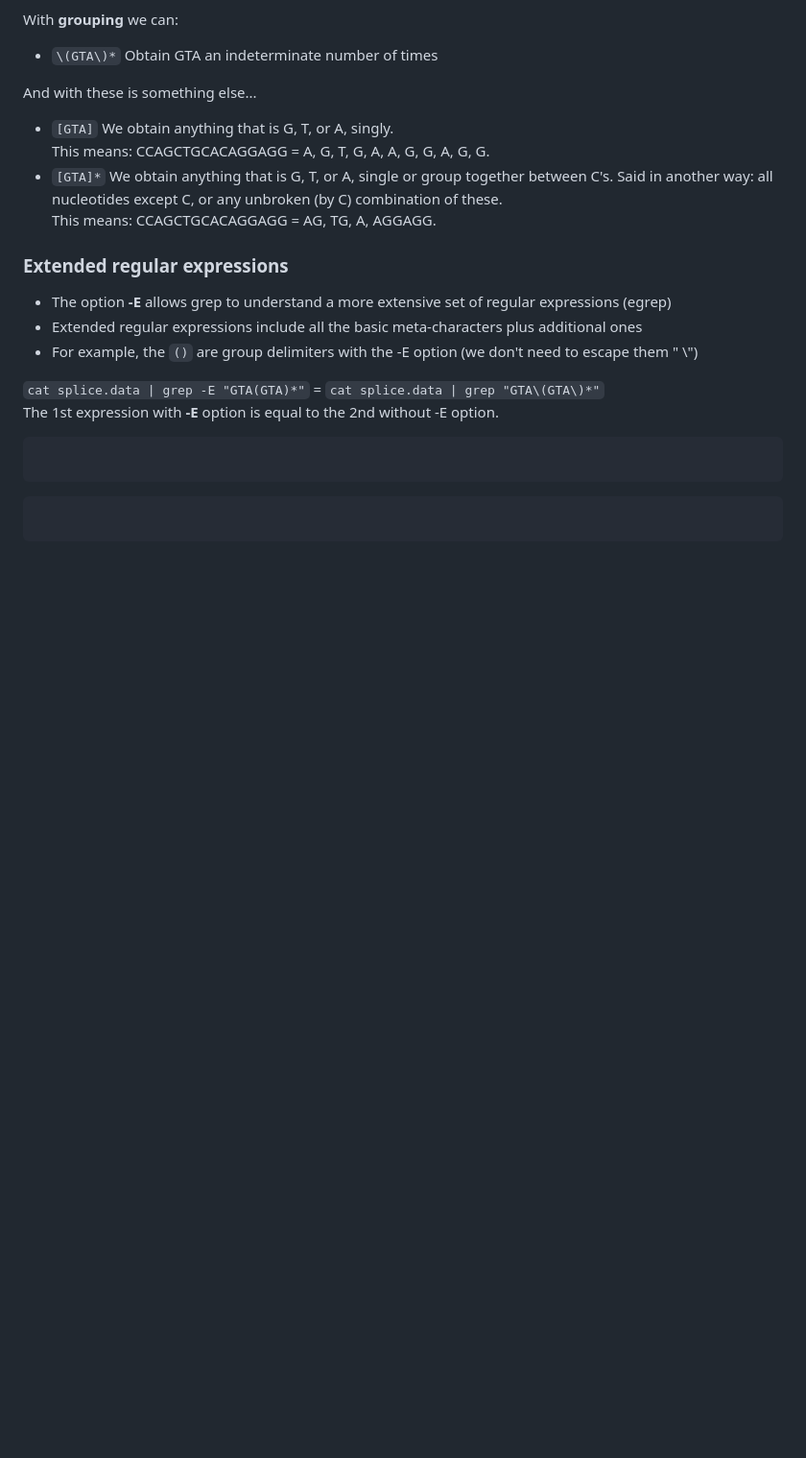
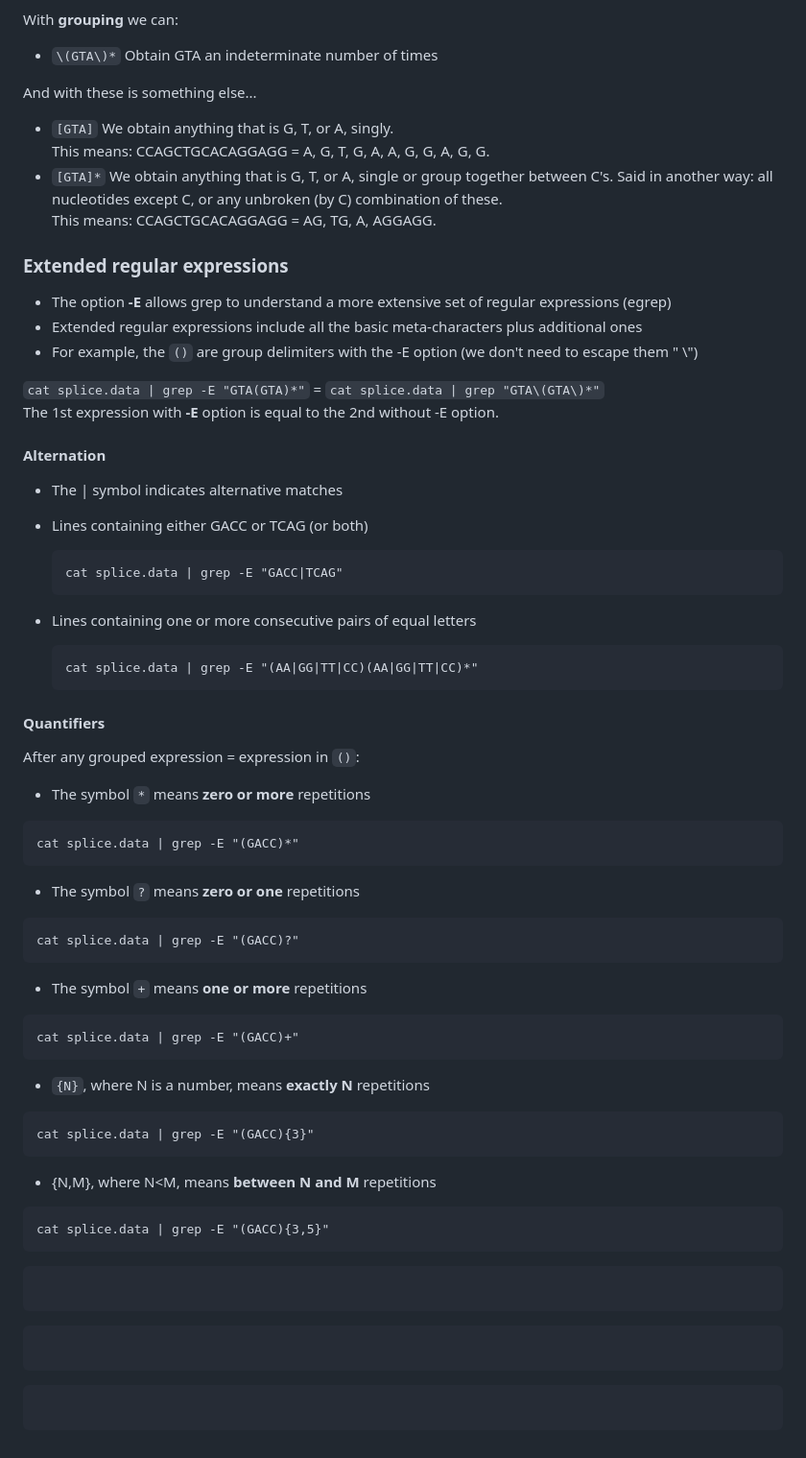
Before and after one commit to Deya-B/Linux_Python_DB, a Markdown page: Linux/Regular_expressions.md, the part around one of its changes. Shown at 96% size. GitHub-like rendering; blank space fills up the shorter version.

````diff
--- a/Linux/Regular_expressions.md
+++ b/Linux/Regular_expressions.md
@@ -85,6 +94,43 @@ And with these is something else...
 
 `cat splice.data | grep -E "GTA(GTA)*"` = `cat splice.data | grep "GTA\(GTA\)*"` <br> The 1st expression with **-E** option is equal to the 2nd without -E option.
 
+#### Alternation
+- The | symbol indicates alternative matches
+
+- Lines containing either GACC or TCAG (or both)
+  ```Nushell
+  cat splice.data | grep -E "GACC|TCAG"
+  ```
+
+- Lines containing one or more consecutive pairs of equal letters
+  ```Nushell
+  cat splice.data | grep -E "(AA|GG|TT|CC)(AA|GG|TT|CC)*"
+  ```
+
+#### Quantifiers
+After any grouped expression = expression in `()`:
+- The symbol `*` means **zero or more** repetitions
+```Nushell
+cat splice.data | grep -E "(GACC)*"
+```
+- The symbol `?` means **zero or one** repetitions
+```Nushell
+cat splice.data | grep -E "(GACC)?"
+```
+- The symbol `+` means **one or more** repetitions
+```Nushell
+cat splice.data | grep -E "(GACC)+"
+```
+- `{N}`, where N is a number, means **exactly N** repetitions
+```Nushell
+cat splice.data | grep -E "(GACC){3}"
+```
+- {N,M}, where N<M, means **between N and M** repetitions
+```Nushell
+cat splice.data | grep -E "(GACC){3,5}"
+```
+
+
 
 
 ```Nushell
@@ -92,6 +138,10 @@ And with these is something else...
 ```
 
 
+```Nushell
+
+```
+
 
 ```Nushell
 
````
Also changed, not shown: other parts of Linux/Regular_expressions.md (+14 -5 lines).
